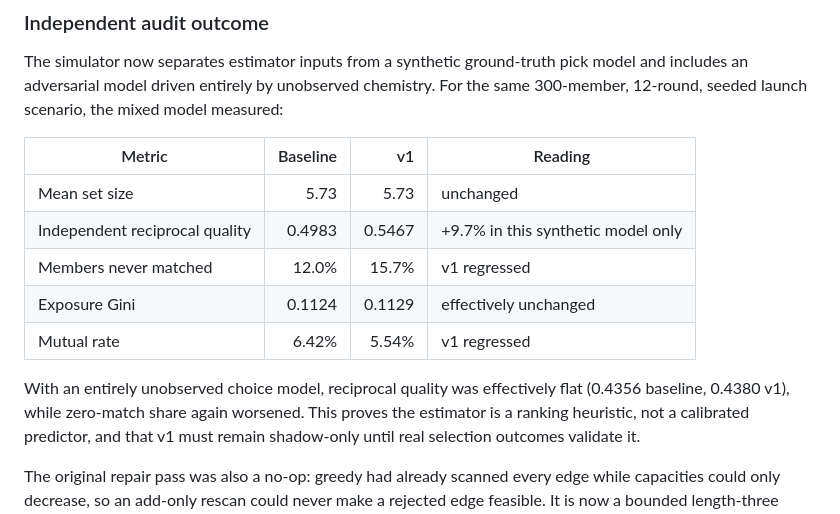
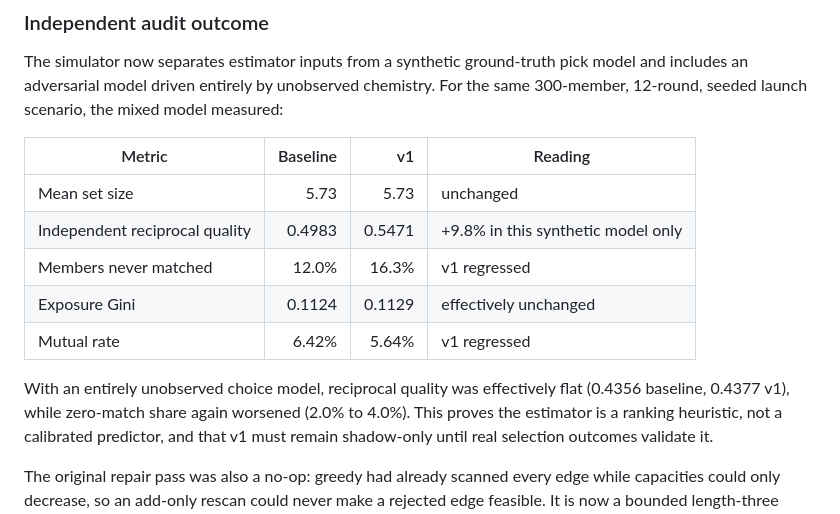
Before and after one commit to HalalModeApp/HalalMode, a Markdown page: docs/RECIPROCAL_MATCHING_V1_DESIGN.md, the part around the change. Drawn GitHub-style.

```diff
--- a/docs/RECIPROCAL_MATCHING_V1_DESIGN.md
+++ b/docs/RECIPROCAL_MATCHING_V1_DESIGN.md
@@ -426,13 +426,14 @@ measured:
 | Metric | Baseline | v1 | Reading |
 | --- | ---: | ---: | --- |
 | Mean set size | 5.73 | 5.73 | unchanged |
-| Independent reciprocal quality | 0.4983 | 0.5467 | +9.7% in this synthetic model only |
-| Members never matched | 12.0% | 15.7% | v1 regressed |
+| Independent reciprocal quality | 0.4983 | 0.5471 | +9.8% in this synthetic model only |
+| Members never matched | 12.0% | 16.3% | v1 regressed |
 | Exposure Gini | 0.1124 | 0.1129 | effectively unchanged |
-| Mutual rate | 6.42% | 5.54% | v1 regressed |
+| Mutual rate | 6.42% | 5.64% | v1 regressed |
 
 With an entirely unobserved choice model, reciprocal quality was effectively
-flat (0.4356 baseline, 0.4380 v1), while zero-match share again worsened. This
+flat (0.4356 baseline, 0.4377 v1), while zero-match share again worsened (2.0%
+to 4.0%). This
 proves the estimator is a ranking heuristic, not a calibrated predictor, and
 that v1 must remain shadow-only until real selection outcomes validate it.
 
```
Also changed, not shown: HANDOFF.md (+7 -8 lines).
